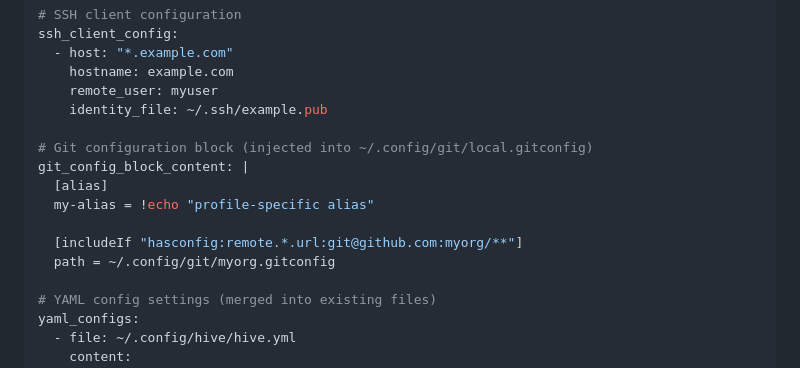
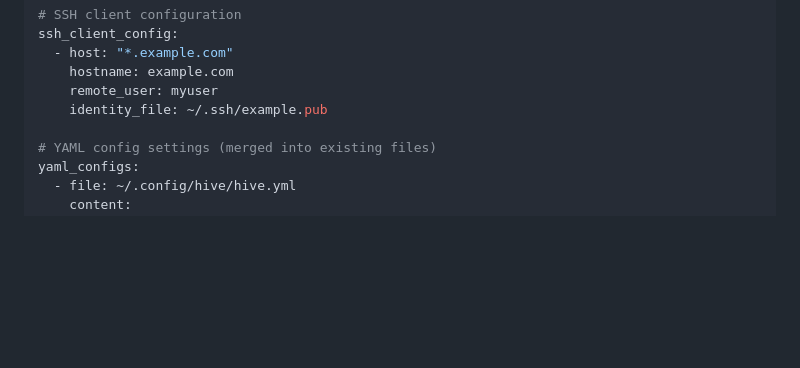
Before and after one commit to igrybkov/dotfiles, a Markdown page: docs/profiles.md, the part around the change. GitHub-like rendering; blank space fills up the shorter version.

Commit message:
docs: remove references to deleted git_config_block_content

```diff
--- a/docs/profiles.md
+++ b/docs/profiles.md
@@ -116,14 +116,6 @@ ssh_client_config:
     hostname: example.com
     remote_user: myuser
     identity_file: ~/.ssh/example.pub
-
-# Git configuration block (injected into ~/.config/git/local.gitconfig)
-git_config_block_content: |
-  [alias]
-  my-alias = !echo "profile-specific alias"
-
-  [includeIf "hasconfig:remote.*.url:git@github.com:myorg/**"]
-  path = ~/.config/git/myorg.gitconfig
 
 # YAML config settings (merged into existing files)
 yaml_configs:
```
Also changed, not shown: 1 other file.
